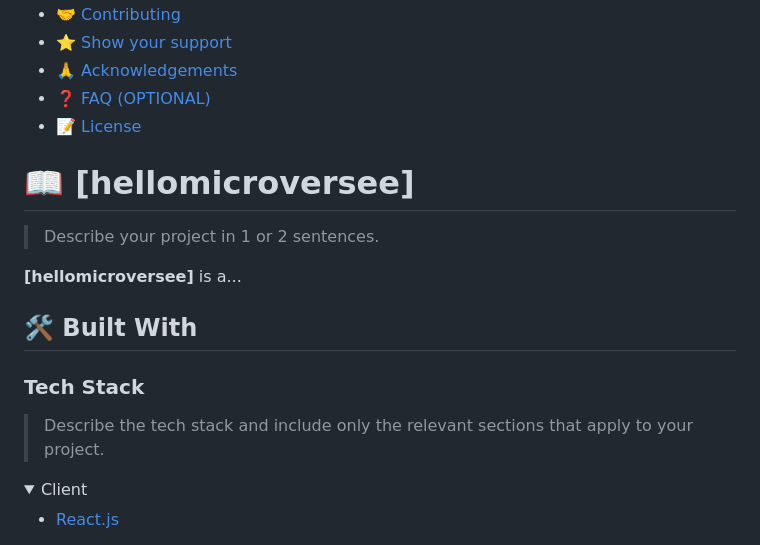
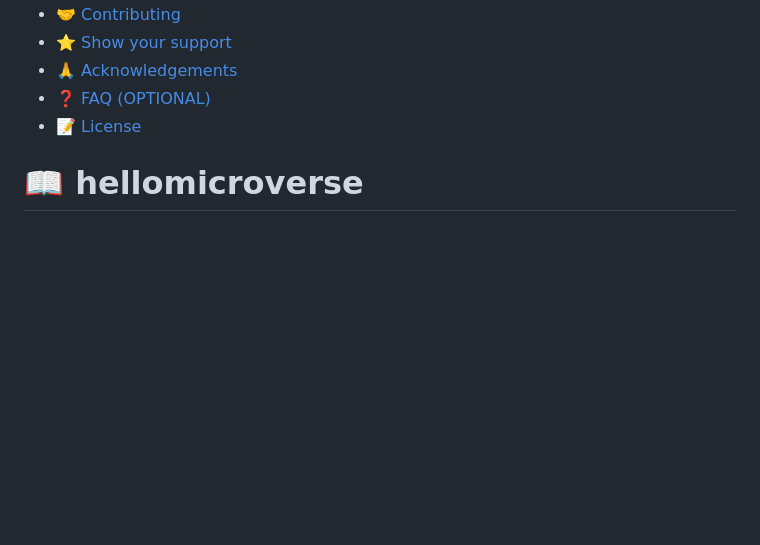
Before and after one commit to rabayarabu/hellomicroversee, a Markdown page: README.md, the part around one of its changes. GitHub-like rendering; folded sections open; blank space fills up the shorter version.

```diff
--- a/README.md
+++ b/README.md
@@ -60,22 +31,5 @@ After you're finished please remove all the comments and instructions!
 
 <!-- PROJECT DESCRIPTION -->
 
-# 📖 [hellomicroversee] <a name="about-project"></a>
+# 📖 hellomicroverse <a name="about-project"></a>
 
-> Describe your project in 1 or 2 sentences.
-
-**[hellomicroversee]** is a...
-
-## 🛠 Built With <a name="built-with"></a>
-
-### Tech Stack <a name="tech-stack"></a>
-
-> Describe the tech stack and include only the relevant sections that apply to your project.
-
-<details>
-  <summary>Client</summary>
-  <ul>
-    <li><a href="https://reactjs.org/">React.js</a></li>
-  </ul>
-</details>
-
```
Also changed, not shown: other parts of README.md (+37 -151 lines).
